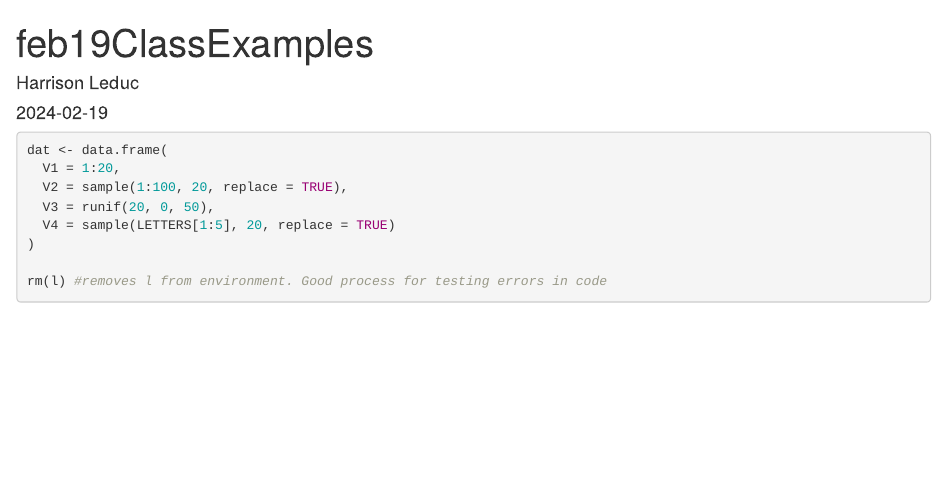
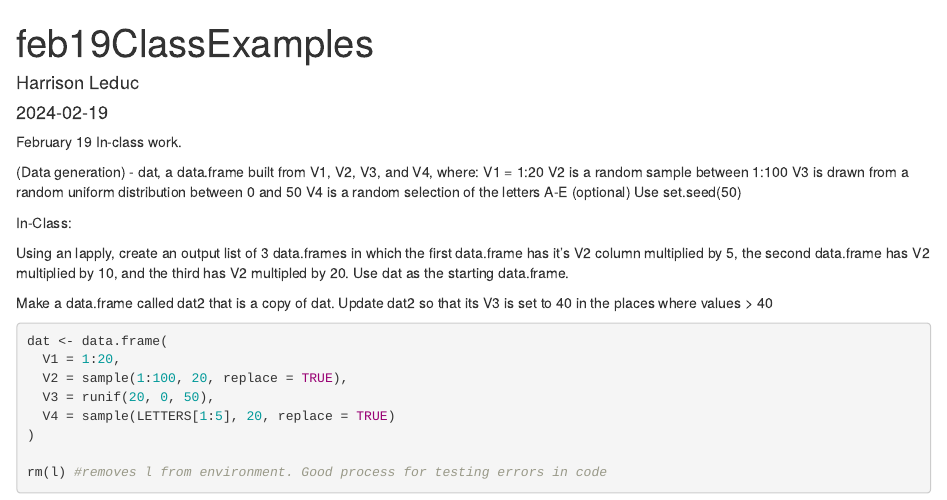
Before and after one commit to HLed12/hjl246, an R Markdown document (external/notebooks/feb19ClassExamples.Rmd): the page in a window 1100 px wide, from its top. Rendered offline with R 4.5, knitr and Pandoc, with nearby package versions; code that draws random numbers runs with fixed seeds of ours.

Commit message:
Updated February 14 Class Examples to follow formatting. Also added directions from slides to feb14 and feb19 class examples.

````diff
--- a/external/notebooks/feb19ClassExamples.Rmd
+++ b/external/notebooks/feb19ClassExamples.Rmd
@@ -13,4 +14,17 @@ knitr::opts_chunk$set(echo = TRUE)
 
+(Data generation) -
+dat, a data.frame built from V1, V2, V3, and V4, where:
+V1 = 1:20
+V2 is a random sample between 1:100
+V3 is drawn from a random uniform distribution between 0 and 50
+V4 is a random selection of the letters A-E
+(optional) Use set.seed(50)
+
+In-Class:
+
+Using an lapply, create an output list of 3 data.frames in which the first data.frame has it's V2 column multiplied by 5, the second data.frame has V2 multiplied by 10, and the third has V2 multipled by 20. Use dat as the starting data.frame.
+
+Make a data.frame called dat2 that is a copy of dat. Update dat2 so that its V3 is set to 40 in the places where values > 40
 
 ```{r}
 dat <- data.frame(
````
Also changed, not shown: external/notebooks/feb14ClassExamples.Rmd (renamed from external/notebooks/feb14ClassExamples_Unit1Mod3Questions.Rmd, +11 -2 lines), external/notebooks/feb19ClassExamples.Rmd (1 more changed lines).
